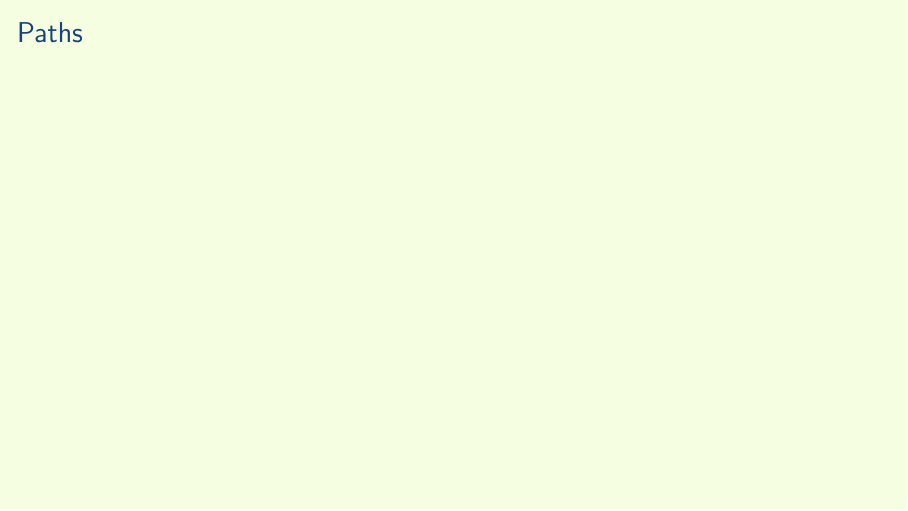
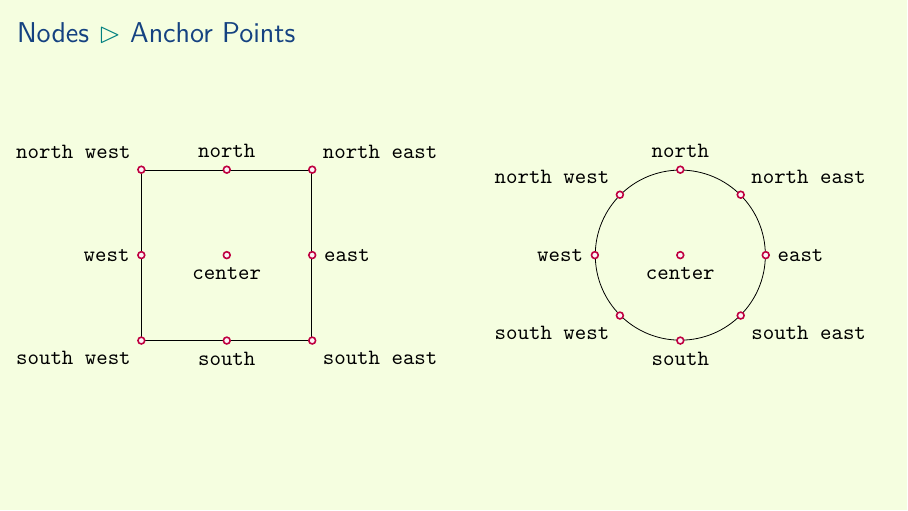
Before and after one commit to aslakjohansen/prosa-latex, LaTeX slides (doc/intermediate_presentation.tex, which reads doc/intermediate_contents.tex): page 17 of 38 before the commit and page 18 of 40 after it. Compiled offline with XeLaTeX.

Commit message:
Added slide on node anchor points

```diff
--- a/doc/intermediate_contents.tex
+++ b/doc/intermediate_contents.tex
@@ -212,6 +212,79 @@ The configuration is pulled from the \filename{conf.yaml} file.
   \frametitle{Nodes}
   \vspace{3mm}
 
+\end{frame}
+
+\subsubsection{Anchor Points}
+\begin{frame}[fragile]
+  \frametitle{Nodes \subpart{Anchor Points}}
+  \vspace{3mm}
+  \begin{tikzpicture}[remember picture, overlay]
+    \newcommand{\pointname}[1]{ \texttt{#1} }
+    \tikzstyle{dedge} = [thick,->,>=stealth,draw=black]
+
+    \tikzstyle{point}=[
+      circle,
+      draw=purple,
+      fill=purple!5,
+      anchor=center,
+      minimum size=1.2mm,
+      inner sep=0pt,
+      thick,
+    ]
+
+    \coordinate (squarecoord) at ([xshift=-4cm] current page.center);
+    \coordinate (circlecoord) at ([xshift=4cm] current page.center);
+
+    \node[rectangle,draw,minimum height=3cm,minimum width=3cm] (square) at (squarecoord) {};
+    \node[circle,draw,minimum height=3cm,minimum width=3cm] (circle) at (circlecoord) {};
+
+    \only<2>{
+      \node[point] (sc) at (square.center) {};
+      \node[point] (cc) at (circle.center) {};
+      \node[anchor=north] () at (sc.south) {\pointname{center}};
+      \node[anchor=north] () at (cc.south) {\pointname{center}};
+
+      \node[point] (sn) at (square.north) {};
+      \node[point] (cn) at (circle.north) {};
+      \node[anchor=south] () at (sn.north) {\pointname{north}};
+      \node[anchor=south] () at (cn.north) {\pointname{north}};
+
+      \node[point] (ss) at (square.south) {};
+      \node[point] (cs) at (circle.south) {};
+      \node[anchor=north] () at (ss.south) {\pointname{south}};
+      \node[anchor=north] () at (cs.south) {\pointname{south}};
+
+      \node[point] (se) at (square.east) {};
+      \node[point] (ce) at (circle.east) {};
+      \node[anchor=west] () at (se.east) {\pointname{east}};
+      \node[anchor=west] () at (ce.east) {\pointname{east}};
+
+      \node[point] (sw) at (square.west) {};
+      \node[point] (cw) at (circle.west) {};
+      \node[anchor=east] () at (sw.west) {\pointname{west}};
+      \node[anchor=east] () at (cw.west) {\pointname{west}};
+
+      \node[point] (snw) at (square.north west) {};
+      \node[point] (cnw) at (circle.north west) {};
+      \node[anchor=south east] () at (snw.north west) {\pointname{north west}};
+      \node[anchor=south east] () at (cnw.north west) {\pointname{north west}};
+
+      \node[point] (sne) at (square.north east) {};
+      \node[point] (cne) at (circle.north east) {};
+      \node[anchor=south west] () at (sne.north east) {\pointname{north east}};
+      \node[anchor=south west] () at (cne.north east) {\pointname{north east}};
+
+      \node[point] (ssw) at (square.south west) {};
+      \node[point] (csw) at (circle.south west) {};
+      \node[anchor=north east] () at (ssw.south west) {\pointname{south west}};
+      \node[anchor=north east] () at (csw.south west) {\pointname{south west}};
+
+      \node[point] (sse) at (square.south east) {};
+      \node[point] (cse) at (circle.south east) {};
+      \node[anchor=north west] () at (sse.south east) {\pointname{south east}};
+      \node[anchor=north west] () at (cse.south east) {\pointname{south east}};
+    }
+  \end{tikzpicture}
 \end{frame}
 
 \subsection{Paths}
```
